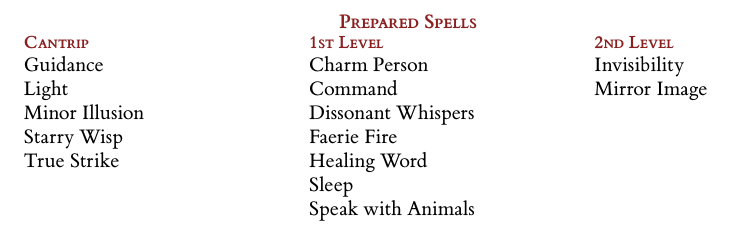
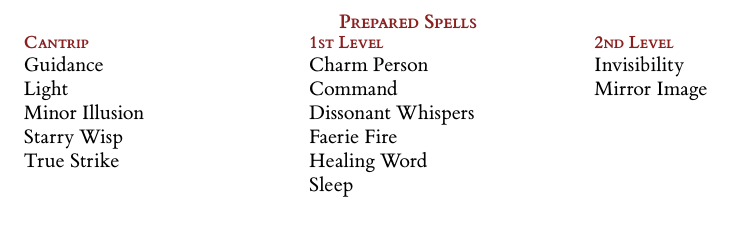
Before and after one commit to kragorg/dndcards, a LaTeX document (elara-deck.tex, which reads character.sty, spells.sty): part of page 4 of 26, cut so that both start at the same text. Compiled offline with XeLaTeX.

```diff
--- a/character.sty
+++ b/character.sty
@@ -1077,16 +1077,14 @@
 }
 
 \NewDocumentCommand{\ArmorOfShadows}{}{
-    \AddPreparedSpell{ArmorOfShadows}
-    \textbf{Armor of Shadows.} You can cast \textit{Mage Armor} on
+    \textbf{Armor of Shadows.} You can cast \textit{\PrepareSpell{MageArmor}}
+    on yourself without expending a spell slot.
+    \par
+}
+
+\NewDocumentCommand{\AscendantStep}{}{
+    \textbf{Asendant Step.} You can cast \textit{\PrepareSpell{Levitate}} on
     yourself without expending a spell slot.
-    \par
-}
-
-\NewDocumentCommand{\AscendantStep}{}{
-    \AddPreparedSpell{Levitate}
-    \textbf{Asendant Step.} You can cast \textit{Levitate} on yourself
-    without expending a spell slot.
     \par
 }
 
@@ -1152,23 +1150,20 @@
 }
 
 \NewDocumentCommand{\MaskOfManyFaces}{}{
-    \AddPreparedSpell{DisguiseSelf}
-    \textbf{Mask of Many Faces.} You can cast \textit{Disguise Self}
-    without expending a spell slot.
+    \textbf{Mask of Many Faces.} You can cast
+    \textit{\PrepareSpell{DisguiseSelf}} without expending a spell slot.
     \par
 }
 
 \NewDocumentCommand{\MasterOfMyriadForms}{}{
-    \AddPreparedSpell{AlterSelf}
-    \textbf{Master of Myriad Forms.} You can cast \textit{Alter Self}
-    without expending a spell slot.
+    \textbf{Master of Myriad Forms.} You can cast
+    \textit{\PrepareSpell{AlterSelf}} without expending a spell slot.
     \par
 }
 
 \NewDocumentCommand{\OtherworldlyLeap}{}{
-    \AddPreparedSpell{Jump}
-    \textbf{Otherworldly Leap.} You can cast \textit{Jump} on yourself
-    without expending a spell slot.
+    \textbf{Otherworldly Leap.} You can cast \textit{\PrepareSpell{Jump}} on
+    yourself without expending a spell slot.
     \par
 }
 
@@ -1188,18 +1183,16 @@
 }
 
 \NewDocumentCommand{\MistyVisions}{}{
-    \AddPreparedSpell{SilentImage}
-    \textbf{Misty Visions.} You can cast \textit{Silent Image} without
-    expending a spell slot.
+    \textbf{Misty Visions.} You can cast \textit{\PrepareSpell{SilentImage}}
+    without expending a spell slot.
     \par
 }
 
 \NewDocumentCommand{\FiendishVigor}{}{
-    \AddPreparedSpell{FalseLife}
-    \textbf{Fiendish Vigor.} You can cast \textit{False Life} on
-    yourself without expending a spell slot. When you cast the spell
-    with this feature, you don't roll the die for the Temporary Hit
-    Points; you automatically get the highest number on the die.
+    \textbf{Fiendish Vigor.} You can cast \textit{\PrepareSpell{FalseLife}} on
+    yourself without expending a spell slot. When you cast the spell with this
+    feature, you don't roll the die for the Temporary Hit Points; you
+    automatically get the highest number on the die.
     \par
 }
 
@@ -1256,10 +1249,9 @@
 }
 
 \NewDocumentCommand{\OneWithShadows}{}{
-    \AddPreparedSpell{Invisibility}
     \textbf{One with Shadows.} While you're in an area of Dim Light or
-    Darkness, you can cast \textit{Invisibility} on yourself without expending
-    a spell slot.
+    Darkness, you can cast \textit{\PrepareSpell{Invisibility}} on yourself
+    without expending a spell slot.
     \par
 }
 
--- a/elara-deck.tex
+++ b/elara-deck.tex
@@ -55,8 +56,7 @@
     \spell{MinorIllusion} & \spell{DissonantWhispers} &                       \\
     \spell{StarryWisp}    & \spell{FaerieFire}        &                       \\
     \spell{TrueStrike}    & \spell{HealingWord}       &                       \\
-                          & \spell{Sleep}             &                       \\
-                          & \spell{SpeakWithAnimals}  &
+                          & \spell{Sleep}             &
   \end{PreparedSpells}
   \Newpage
   %
--- a/spells.sty
+++ b/spells.sty
@@ -47,15 +47,17 @@
     }
 }
 
-\NewDocumentCommand{\AddPreparedSpell}{m}{
-    \__spell_prepare:n {#1}
-}
-
 \cs_new_protected:Npn \__spell_prepare_and_name:n #1 {
     \__spell_prepare:n {#1}
     \prop_if_in:NnTF \g_spell_names_prop {#1}
     { \prop_item:Nn \g_spell_names_prop {#1} }
     { #1 }
+}
+
+\NewDocumentCommand{\PrepareSpell}{sm}{
+    \IfBooleanTF { #1 }
+        { \__spell_prepare:n {#2} }
+        { \__spell_prepare_and_name:n {#2} }
 }
 
 \NewDocumentEnvironment{PreparedSpells}{m}
```
Also changed, not shown: kragor-deck.tex (+1 -1 lines), elara-deck.tex (1 more changed lines).
